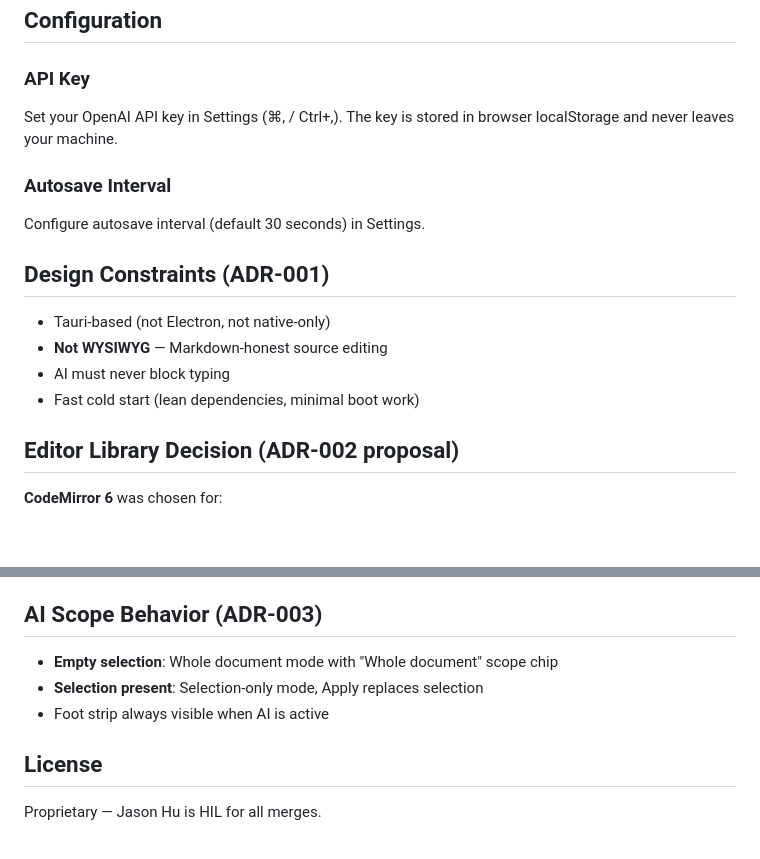
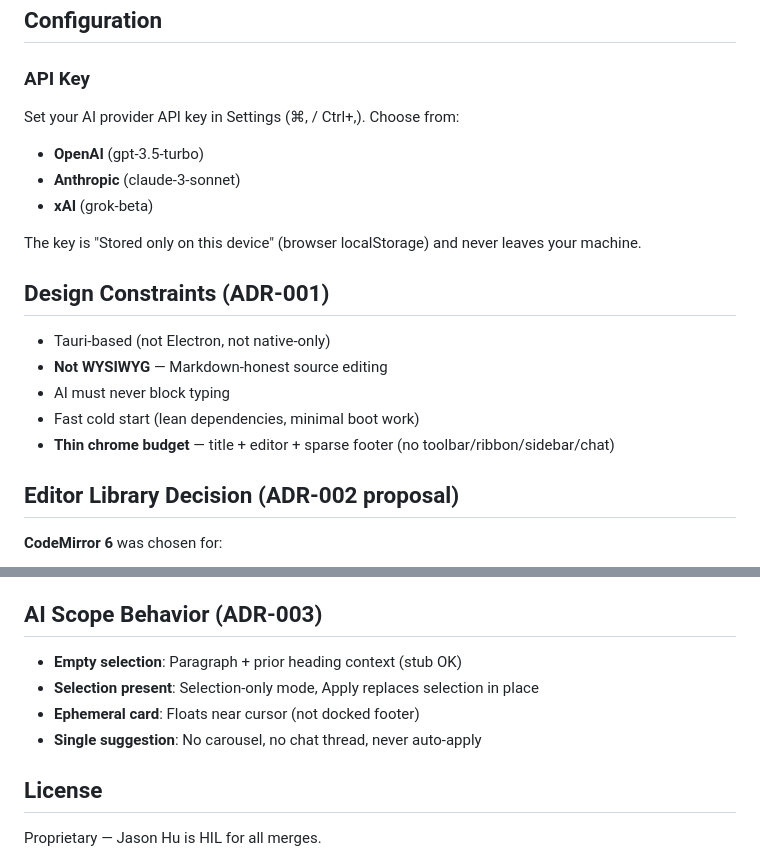
Before and after one commit to vuluru/talon, a Markdown page: README.md, 2 parts joined by grey strips. GitHub-like rendering; blank space fills up the shorter version.

Commit message:
docs: update README to reflect design alignment
- Chrome: thin title + sparse footer (no toolbar)
- AI: ephemeral card (not docked), paragraph + prior heading context
- Settings: provider selection (OpenAI/Anthropic/xAI)
- Keyboard: ⌘\ hides preview (not toggle)
- Copy: "Stored only on this device" (exact)
- Removed: autosave UI, whole document mode, More menu

Co-authored-by: outatime <jaywar75@users.noreply.github.com>

```diff
--- a/README.md
+++ b/README.md
@@ -102,10 +102,12 @@ npm run tauri build
 ## Configuration
 
 ### API Key
-Set your OpenAI API key in Settings (⌘, / Ctrl+,). The key is stored in browser localStorage and never leaves your machine.
+Set your AI provider API key in Settings (⌘, / Ctrl+,). Choose from:
+- **OpenAI** (gpt-3.5-turbo)
+- **Anthropic** (claude-3-sonnet)
+- **xAI** (grok-beta)
 
-### Autosave Interval
-Configure autosave interval (default 30 seconds) in Settings.
+The key is "Stored only on this device" (browser localStorage) and never leaves your machine.
 
 ## Design Constraints (ADR-001)
 
@@ -113,6 +115,7 @@ Configure autosave interval (default 30 seconds) in Settings.
 - **Not WYSIWYG** — Markdown-honest source editing
 - AI must never block typing
 - Fast cold start (lean dependencies, minimal boot work)
+- **Thin chrome budget** — title + editor + sparse footer (no toolbar/ribbon/sidebar/chat)
 
 ## Editor Library Decision (ADR-002 proposal)
 
@@ -126,9 +129,10 @@ TipTap and Lexical were considered but lean toward WYSIWYG/prose editing, which
 
 ## AI Scope Behavior (ADR-003)
 
-- **Empty selection**: Whole document mode with "Whole document" scope chip
-- **Selection present**: Selection-only mode, Apply replaces selection
-- Foot strip always visible when AI is active
+- **Empty selection**: Paragraph + prior heading context (stub OK)
+- **Selection present**: Selection-only mode, Apply replaces selection in place
+- **Ephemeral card**: Floats near cursor (not docked footer)
+- **Single suggestion**: No carousel, no chat thread, never auto-apply
 
 ## License
 
```
